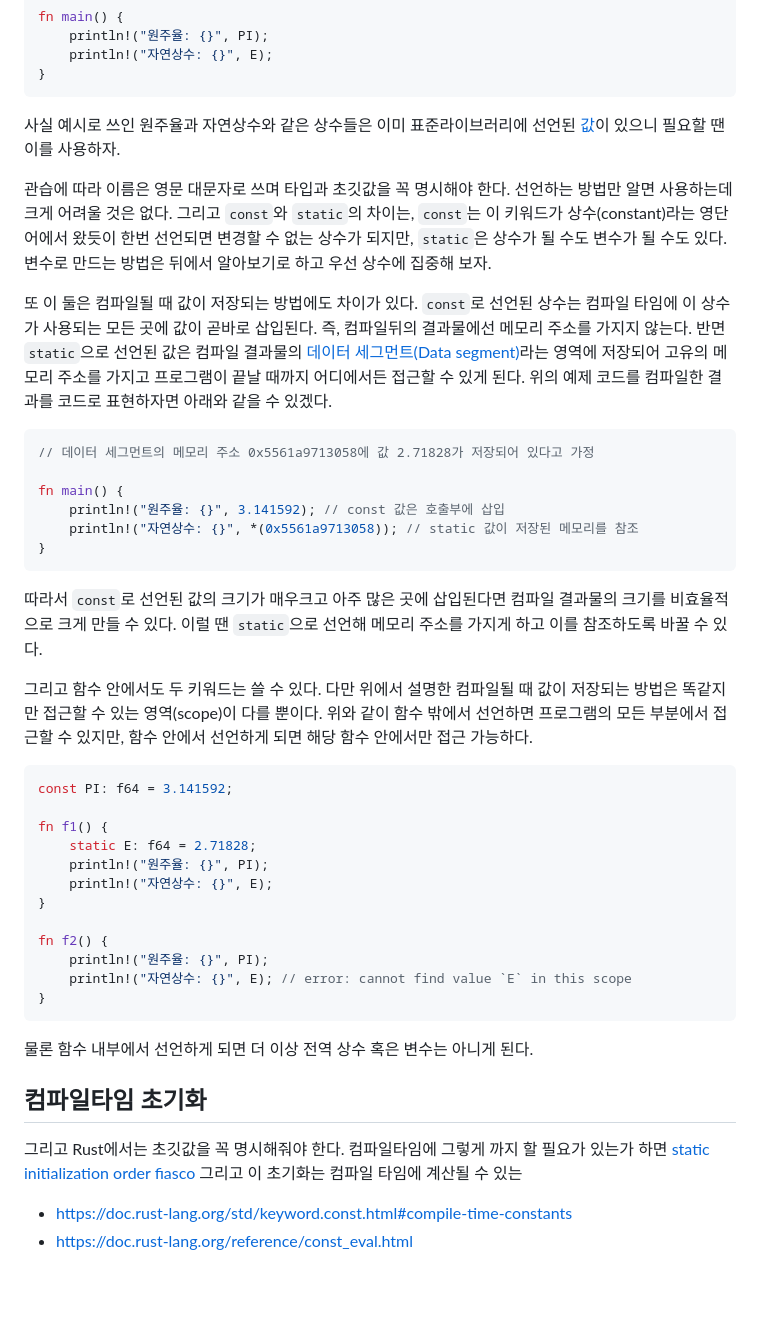
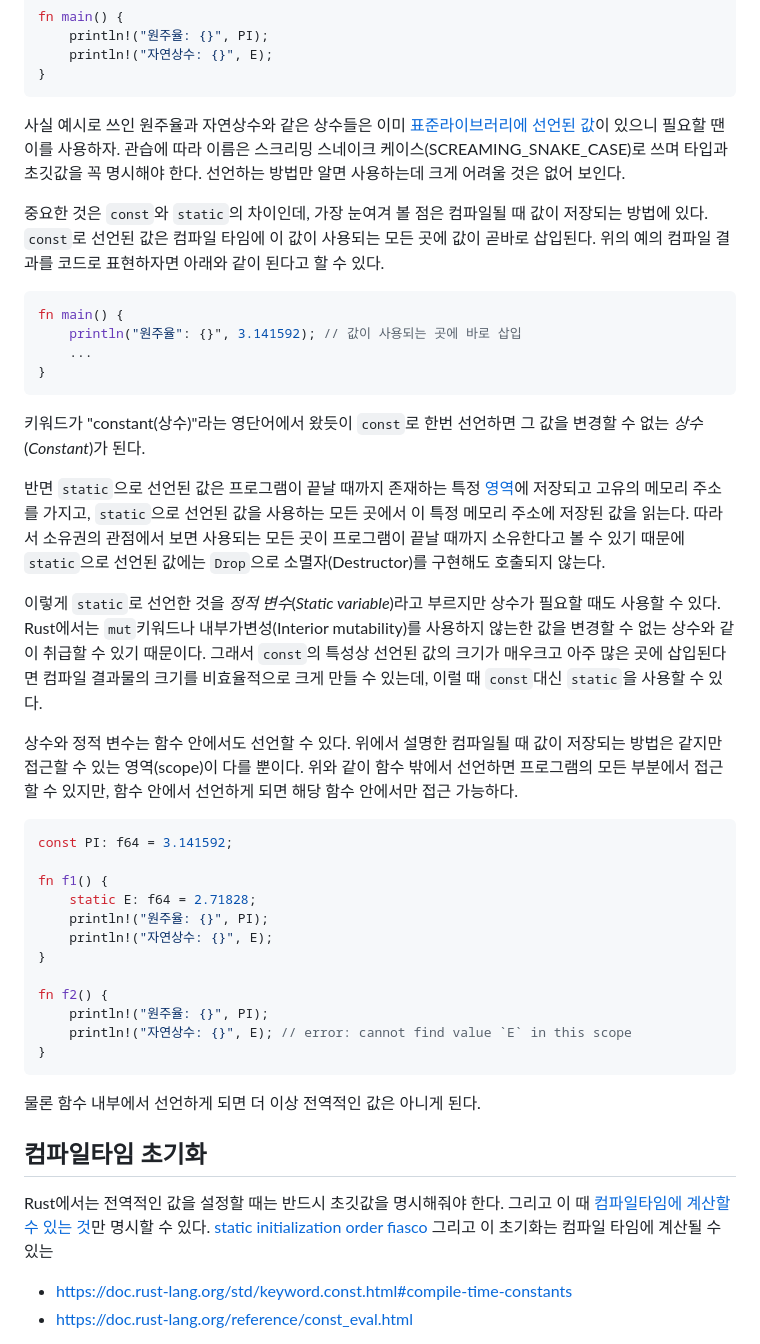
Before and after one commit to seunghunee/seunghunee.github.io, a Markdown page: src/posts/global_variables.md, the part around the change. GitHub-like rendering; blank space fills up the shorter version.

Commit message:
write(global_variables): 'const와 static'절을 수정 보완

````diff
--- a/src/posts/global_variables.md
+++ b/src/posts/global_variables.md
@@ -29,31 +29,28 @@ fn main() {
 }
 ```
 
-사실 예시로 쓰인 원주율과 자연상수와 같은 상수들은 이미 표준라이브러리에 선언된 [값](https://doc.rust-lang.org/std/f64/consts/index.html)이 있으니 필요할 땐 이를 사용하자.
+사실 예시로 쓰인 원주율과 자연상수와 같은 상수들은 이미 [표준라이브러리에 선언된 값](https://doc.rust-lang.org/std/f64/consts/index.html)이 있으니 필요할 땐 이를 사용하자. 관습에 따라 이름은 스크리밍 스네이크 케이스(SCREAMING_SNAKE_CASE)로 쓰며 타입과 초깃값을 꼭 명시해야 한다.
+선언하는 방법만 알면 사용하는데 크게 어려울 것은 없어 보인다.
 
-관습에 따라 이름은 영문 대문자로 쓰며 타입과 초깃값을 꼭 명시해야 한다.
-선언하는 방법만 알면 사용하는데 크게 어려울 것은 없다.
-그리고 `const`와 `static`의 차이는,
-`const`는 이 키워드가 상수(constant)라는 영단어에서 왔듯이 한번 선언되면 변경할 수 없는 상수가 되지만,
-`static`은 상수가 될 수도 변수가 될 수도 있다. 변수로 만드는 방법은 뒤에서 알아보기로 하고 우선 상수에 집중해 보자.
-
-또 이 둘은 컴파일될 때 값이 저장되는 방법에도 차이가 있다.
-`const`로 선언된 상수는 컴파일 타임에 이 상수가 사용되는 모든 곳에 값이 곧바로 삽입된다. 즉, 컴파일뒤의 결과물에선 메모리 주소를 가지지 않는다.
-반면 `static`으로 선언된 값은 컴파일 결과물의 [데이터 세그먼트(Data segment)](https://en.wikipedia.org/wiki/Data_segment)라는 영역에 저장되어 고유의 메모리 주소를 가지고 프로그램이 끝날 때까지 어디에서든 접근할 수 있게 된다.
-위의 예제 코드를 컴파일한 결과를 코드로 표현하자면 아래와 같을 수 있겠다.
+중요한 것은 `const`와 `static`의 차이인데, 가장 눈여겨 볼 점은 컴파일될 때 값이 저장되는 방법에 있다.
+`const`로 선언된 값은 컴파일 타임에 이 값이 사용되는 모든 곳에 값이 곧바로 삽입된다. 위의 예의 컴파일 결과를 코드로 표현하자면 아래와 같이 된다고 할 수 있다.
 
 ```rust
-// 데이터 세그먼트의 메모리 주소 0x5561a9713058에 값 2.71828가 저장되어 있다고 가정
-
 fn main() {
-    println!("원주율: {}", 3.141592); // const 값은 호출부에 삽입
-    println!("자연상수: {}", *(0x5561a9713058)); // static 값이 저장된 메모리를 참조
+    println("원주율": {}", 3.141592); // 값이 사용되는 곳에 바로 삽입
+    ...
 }
 ```
 
-따라서 `const`로 선언된 값의 크기가 매우크고 아주 많은 곳에 삽입된다면 컴파일 결과물의 크기를 비효율적으로 크게 만들 수 있다. 이럴 땐 `static`으로 선언해 메모리 주소를 가지게 하고 이를 참조하도록 바꿀 수 있다.
+키워드가 "constant(상수)"라는 영단어에서 왔듯이 `const`로 한번 선언하면 그 값을 변경할 수 없는 _상수_(_Constant_)가 된다.
 
-그리고 함수 안에서도 두 키워드는 쓸 수 있다. 다만 위에서 설명한 컴파일될 때 값이 저장되는 방법은 똑같지만 접근할 수 있는 영역(scope)이 다를 뿐이다. 위와 같이 함수 밖에서 선언하면 프로그램의 모든 부분에서 접근할 수 있지만, 함수 안에서 선언하게 되면 해당 함수 안에서만 접근 가능하다.
+반면 `static`으로 선언된 값은 프로그램이 끝날 때까지 존재하는 특정 [영역](https://en.wikipedia.org/wiki/Data_segment)에 저장되고 고유의 메모리 주소를 가지고,
+`static`으로 선언된 값을 사용하는 모든 곳에서 이 특정 메모리 주소에 저장된 값을 읽는다.
+따라서 소유권의 관점에서 보면 사용되는 모든 곳이 프로그램이 끝날 때까지 소유한다고 볼 수 있기 때문에 `static`으로 선언된 값에는 `Drop`으로 소멸자(Destructor)를 구현해도 호출되지 않는다.
+
+이렇게 `static`로 선언한 것을 _정적 변수_(_Static variable_)라고 부르지만 상수가 필요할 때도 사용할 수 있다. Rust에서는 `mut`키워드나 내부가변성(Interior mutability)를 사용하지 않는한 값을 변경할 수 없는 상수와 같이 취급할 수 있기 때문이다. 그래서 `const`의 특성상 선언된 값의 크기가 매우크고 아주 많은 곳에 삽입된다면 컴파일 결과물의 크기를 비효율적으로 크게 만들 수 있는데, 이럴 때 `const`대신 `static`을 사용할 수 있다.
+
+상수와 정적 변수는 함수 안에서도 선언할 수 있다. 위에서 설명한 컴파일될 때 값이 저장되는 방법은 같지만 접근할 수 있는 영역(scope)이 다를 뿐이다. 위와 같이 함수 밖에서 선언하면 프로그램의 모든 부분에서 접근할 수 있지만, 함수 안에서 선언하게 되면 해당 함수 안에서만 접근 가능하다.
 
 ```rust
 const PI: f64 = 3.141592;
@@ -70,12 +67,13 @@ fn f2() {
 }
 ```
 
-물론 함수 내부에서 선언하게 되면 더 이상 전역 상수 혹은 변수는 아니게 된다.
+물론 함수 내부에서 선언하게 되면 더 이상 전역적인 값은 아니게 된다.
 
 ## 컴파일타임 초기화
 
-그리고 Rust에서는 초깃값을 꼭 명시해줘야 한다. 컴파일타임에
-그렇게 까지 할 필요가 있는가 하면 [static initialization order fiasco](https://en.cppreference.com/w/cpp/language/siof)
+Rust에서는 전역적인 값을 설정할 때는 반드시 초깃값을 명시해줘야 한다.
+그리고 이 때 [컴파일타임에 계산할 수 있는 것](https://doc.rust-lang.org/reference/const_eval.html)만 명시할 수 있다.
+[static initialization order fiasco](https://en.cppreference.com/w/cpp/language/siof)
 그리고 이 초기화는 컴파일 타임에 계산될 수 있는
 
 - https://doc.rust-lang.org/std/keyword.const.html#compile-time-constants
````
